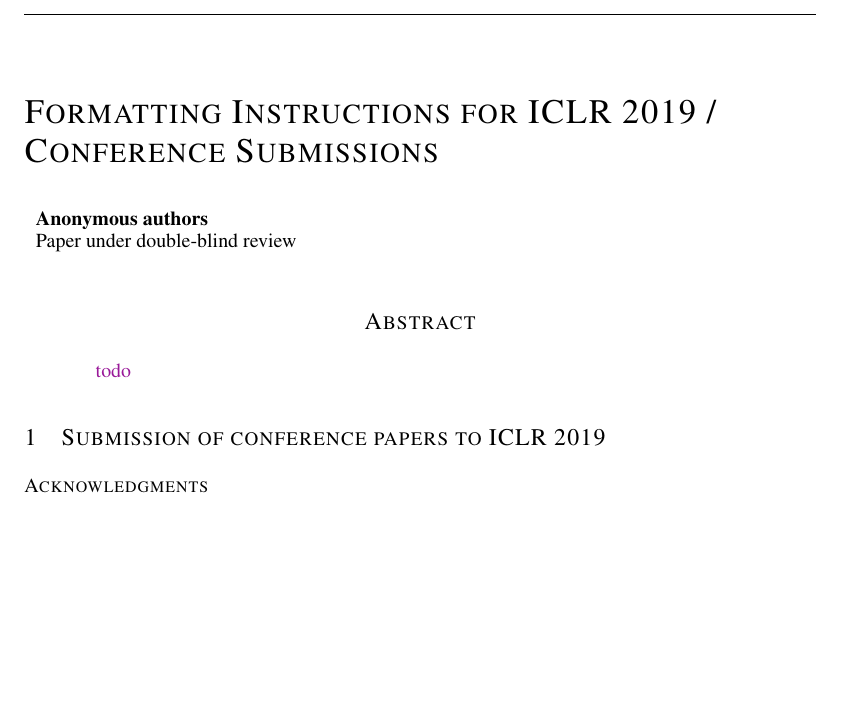
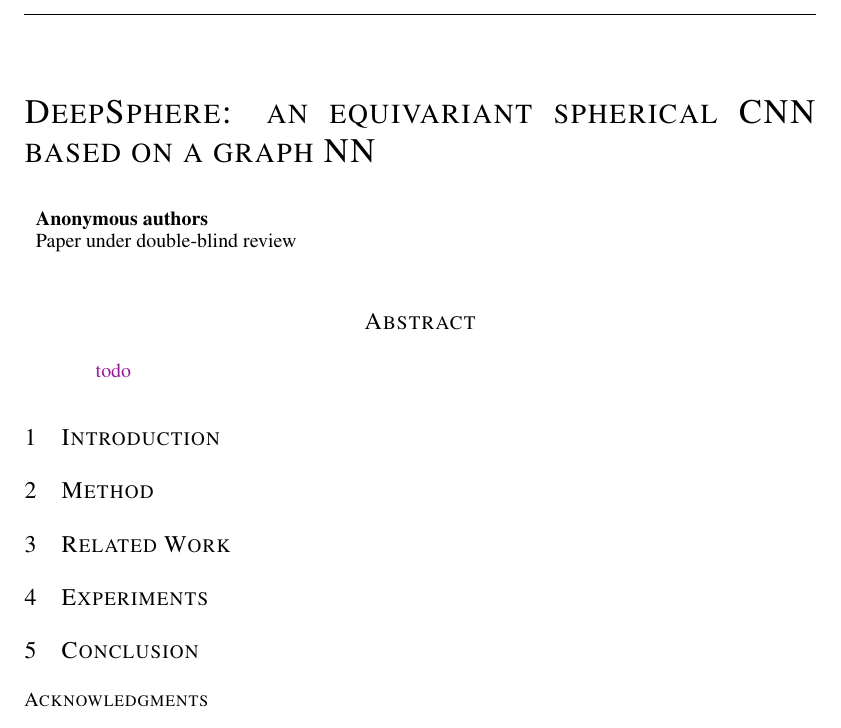
Before and after one commit to deepsphere/paper-deepsphere-rlgm2019, a LaTeX paper (deepsphere.tex): part of the page, cut at the place of the change, the shorter picture padded with empty space. Compiled offline with pdfLaTeX.

Commit message:
tentative title, authors, structure

```diff
--- a/deepsphere.tex
+++ b/deepsphere.tex
@@ -7,44 +7,21 @@
 \usepackage{hyperref}
 \usepackage{url}
 
+\title{DeepSphere: an equivariant spherical CNN based on a graph NN}
 
-\title{Formatting Instructions for ICLR 2019 / \\ Conference Submissions}
-
-% Authors must not appear in the submitted version. They should be hidden
-% as long as the \iclrfinalcopy macro remains commented out below.
-% Non-anonymous submissions will be rejected without review.
-
-\author{Antiquus S.~Hippocampus, Natalia Cerebro \& Amelie P. Amygdale \thanks{ Use footnote for providing further information
-about author (webpage, alternative address)---\emph{not} for acknowledging
-funding agencies.  Funding acknowledgements go at the end of the paper.} \\
-Department of Computer Science\\
-Cranberry-Lemon University\\
-Pittsburgh, PA 15213, USA \\
-\texttt{\{hippo,brain,jen\}@cs.cranberry-lemon.edu} \\
+\author{Michaël Defferrard \\
+Institute of Electrical Engineering \\
+EPFL, Lausanne, Switzerland \\
+\texttt{michaël.defferrard@epfl.ch} \\
 \And
-Ji Q. Ren \& Yevgeny LeNet \\
-Department of Computational Neuroscience \\
-University of the Witwatersrand \\
-Joburg, South Africa \\
-\texttt{\{robot,net\}@wits.ac.za} \\
-\AND
-Coauthor \\
-Affiliation \\
-Address \\
-\texttt{email}
+Nathanaël Perraudin \\
+Swiss Data Science Center (SDSC) \\
+Zurich, Switzerland \\
+\texttt{nathanael.perraudin@sdsc.ethz.ch} \\
 }
-
-% The \author macro works with any number of authors. There are two commands
-% used to separate the names and addresses of multiple authors: \And and \AND.
-%
-% Using \And between authors leaves it to \LaTeX{} to determine where to break
-% the lines. Using \AND forces a linebreak at that point. So, if \LaTeX{}
-% puts 3 of 4 authors names on the first line, and the last on the second
-% line, try using \AND instead of \And before the third author name.
 
 \newcommand{\fix}{\marginpar{FIX}}
 \newcommand{\new}{\marginpar{NEW}}
-
 \newcommand{\todo}[1]{{\color[rgb]{.6,.1,.6}{#1}}}
 
 %\iclrfinalcopy % Uncomment for camera-ready version, but NOT for submission.
@@ -56,7 +33,15 @@
 	\todo{todo}
 \end{abstract}
 
-\section{Submission of conference papers to ICLR 2019}
+\section{Introduction}
+
+\section{Method}
+
+\section{Related Work}
+
+\section{Experiments}
+
+\section{Conclusion}
 
 \subsubsection*{Acknowledgments}
 
```
